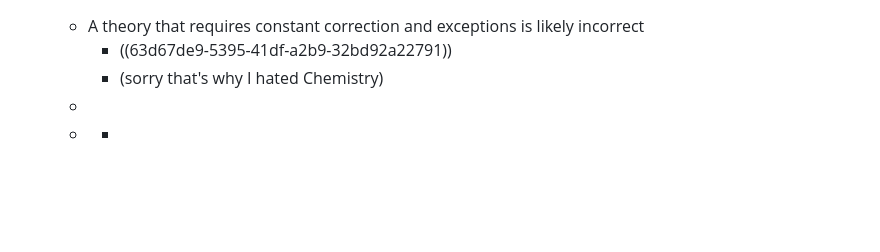
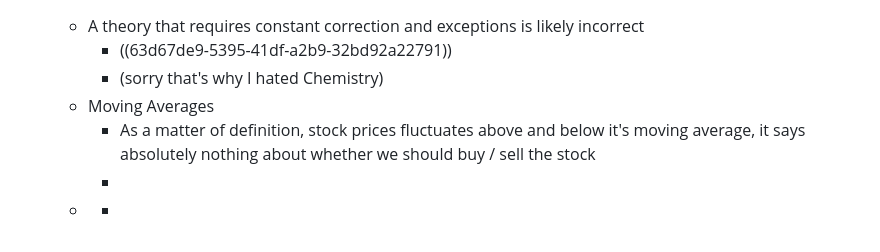
Before and after one commit to ppeetteerrs/logseq-pkm, a Markdown page: pages/A Mathematician Plays the Stock Market.md, the part around the change. GitHub-like rendering; blank space fills up the shorter version.

Commit message:
Auto saved by Logseq

```diff
--- a/pages/A Mathematician Plays the Stock Market.md
+++ b/pages/A Mathematician Plays the Stock Market.md
@@ -54,6 +54,8 @@ tags:: book, finance, stock market, biases, reading
 	- A theory that requires constant correction and exceptions is likely incorrect
 		- ((63d67de9-5395-41df-a2b9-32bd92a22791))
 		- (sorry that's why I hated Chemistry)
-	-
+	- Moving Averages
+		- As a matter of definition, stock prices fluctuates above and below it's moving average, it says absolutely nothing about whether we should buy / sell the stock
+		-
 	-
 		-
```
